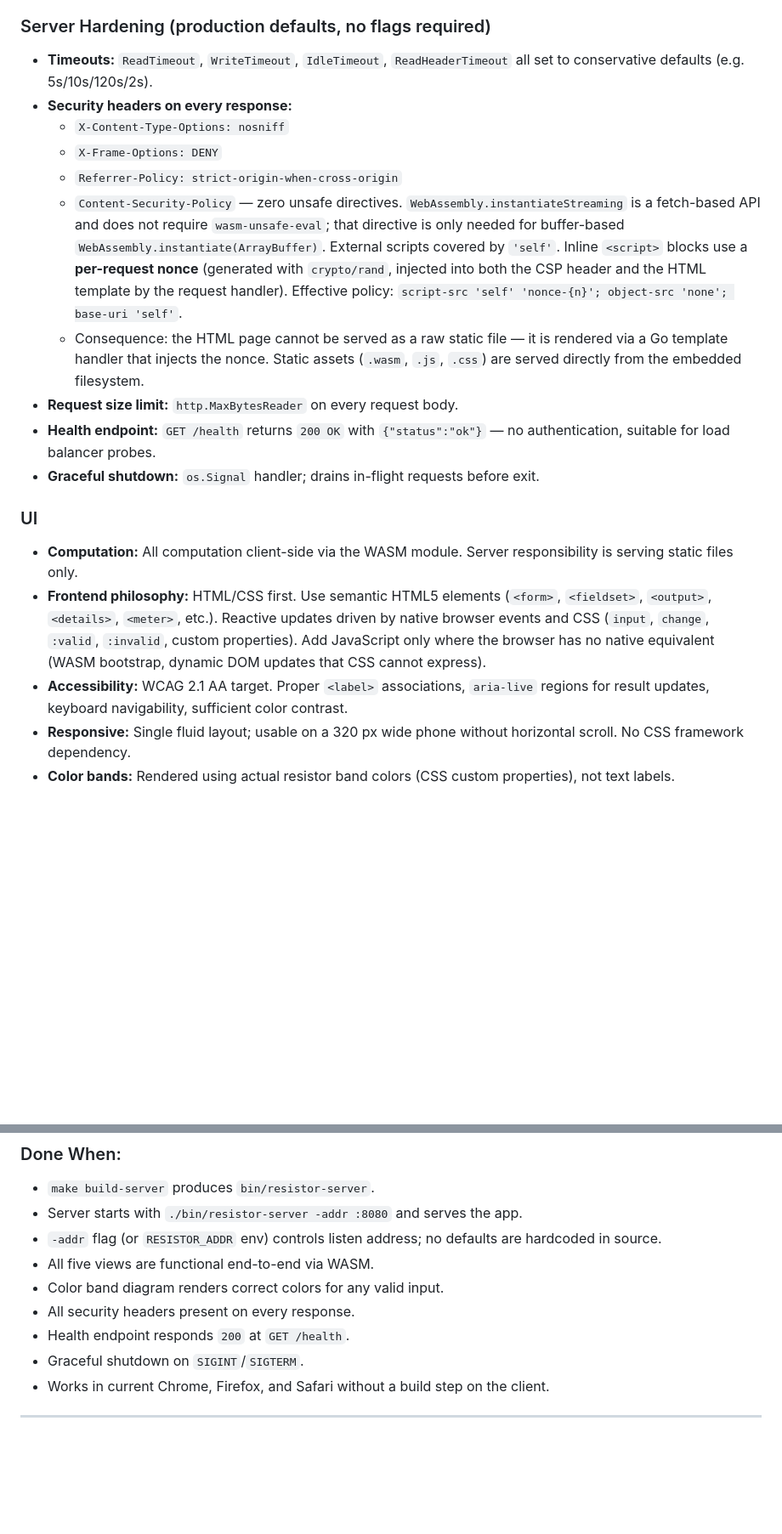
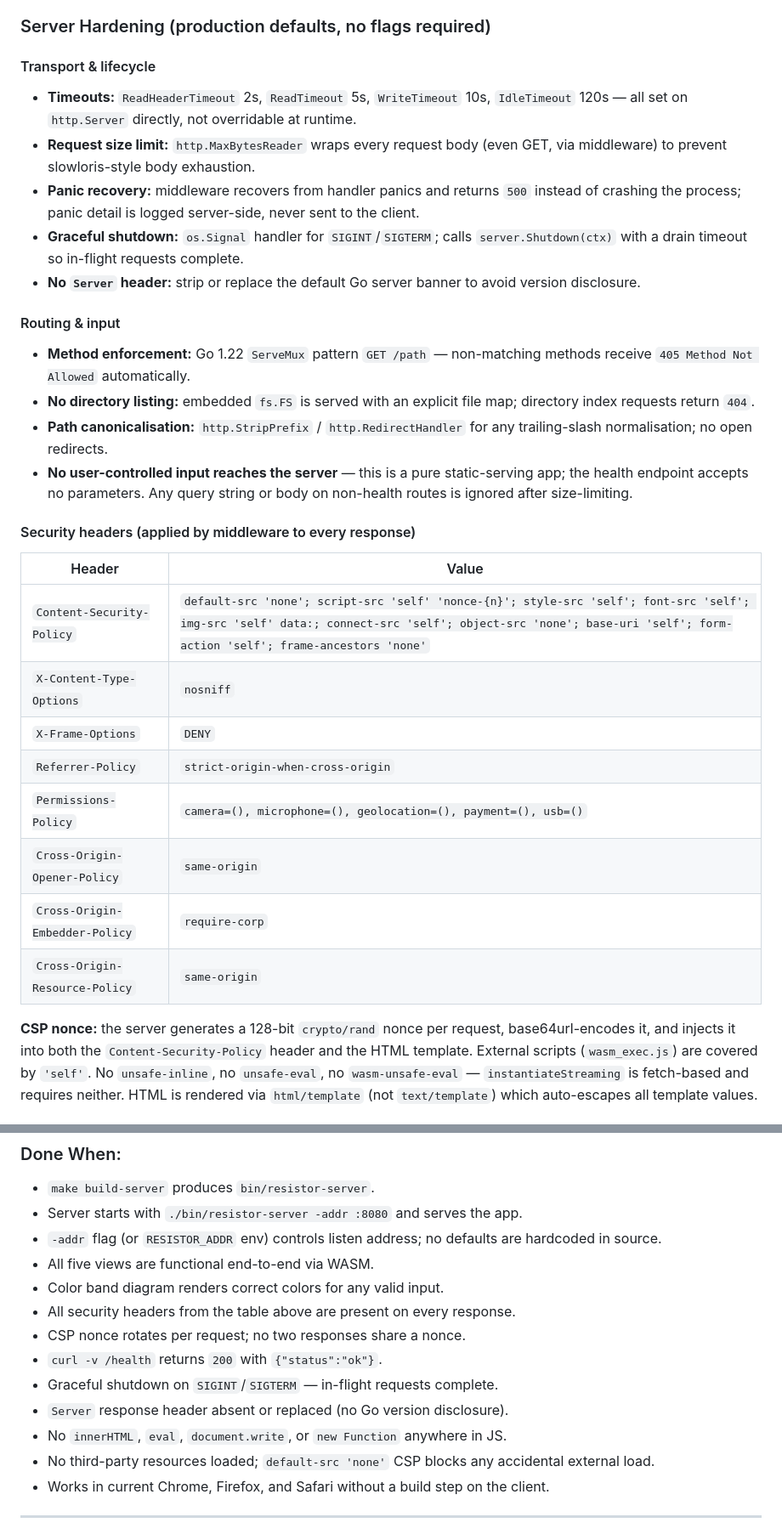
Before and after one commit to sss7526/resistor, a Markdown page: MILESTONES.md, 2 parts joined by grey strips. Shown at 85% size. Drawn GitHub-style; blank space fills up the shorter version.

Commit message:
docs: expand M15 security spec — XSS hardening and server attack surface
Server: full security header table (CSP, CORP, COOP, COEP, Permissions-Policy),
panic recovery, no Server header, method enforcement, no directory listing,
MaxBytesReader on all routes.

Client: no innerHTML/eval/document.write contract, Trusted Types CSP directive,
textContent-only DOM updates, no third-party assets, no cookies/storage,
default-src none, WASM inputs validated by browser and WASM independently.

```diff
--- a/MILESTONES.md
+++ b/MILESTONES.md
@@ -458,41 +458,46 @@ correctness harness; this milestone produces a real UI suitable for hobbyists.
 
 ### Server Hardening (production defaults, no flags required)
 
-- **Timeouts:** `ReadTimeout`, `WriteTimeout`, `IdleTimeout`, `ReadHeaderTimeout`
-  all set to conservative defaults (e.g. 5s/10s/120s/2s).
-- **Security headers on every response:**
-  - `X-Content-Type-Options: nosniff`
-  - `X-Frame-Options: DENY`
-  - `Referrer-Policy: strict-origin-when-cross-origin`
-  - `Content-Security-Policy` — zero unsafe directives. `WebAssembly.instantiateStreaming`
-    is a fetch-based API and does not require `wasm-unsafe-eval`; that directive is only
-    needed for buffer-based `WebAssembly.instantiate(ArrayBuffer)`. External scripts
-    covered by `'self'`. Inline `<script>` blocks use a **per-request nonce**
-    (generated with `crypto/rand`, injected into both the CSP header and the HTML
-    template by the request handler). Effective policy:
-    `script-src 'self' 'nonce-{n}'; object-src 'none'; base-uri 'self'`.
-  - Consequence: the HTML page cannot be served as a raw static file — it is rendered
-    via a Go template handler that injects the nonce. Static assets (`.wasm`, `.js`,
-    `.css`) are served directly from the embedded filesystem.
-- **Request size limit:** `http.MaxBytesReader` on every request body.
-- **Health endpoint:** `GET /health` returns `200 OK` with `{"status":"ok"}` —
-  no authentication, suitable for load balancer probes.
-- **Graceful shutdown:** `os.Signal` handler; drains in-flight requests before exit.
+#### Transport & lifecycle
+- **Timeouts:** `ReadHeaderTimeout` 2s, `ReadTimeout` 5s, `WriteTimeout` 10s,
+  `IdleTimeout` 120s — all set on `http.Server` directly, not overridable at runtime.
+- **Request size limit:** `http.MaxBytesReader` wraps every request body (even GET,
+  via middleware) to prevent slowloris-style body exhaustion.
+- **Panic recovery:** middleware recovers from handler panics and returns `500`
+  instead of crashing the process; panic detail is logged server-side, never sent
+  to the client.
+- **Graceful shutdown:** `os.Signal` handler for `SIGINT`/`SIGTERM`; calls
+  `server.Shutdown(ctx)` with a drain timeout so in-flight requests complete.
+- **No `Server` header:** strip or replace the default Go server banner to avoid
+  version disclosure.
 
-### UI
+#### Routing & input
+- **Method enforcement:** Go 1.22 `ServeMux` pattern `GET /path` — non-matching
+  methods receive `405 Method Not Allowed` automatically.
+- **No directory listing:** embedded `fs.FS` is served with an explicit file map;
+  directory index requests return `404`.
+- **Path canonicalisation:** `http.StripPrefix` / `http.RedirectHandler` for any
+  trailing-slash normalisation; no open redirects.
+- **No user-controlled input reaches the server** — this is a pure static-serving
+  app; the health endpoint accepts no parameters. Any query string or body on
+  non-health routes is ignored after size-limiting.
 
-- **Computation:** All computation client-side via the WASM module.
-  Server responsibility is serving static files only.
-- **Frontend philosophy:** HTML/CSS first. Use semantic HTML5 elements
-  (`<form>`, `<fieldset>`, `<output>`, `<details>`, `<meter>`, etc.).
-  Reactive updates driven by native browser events and CSS (`input`, `change`,
-  `:valid`, `:invalid`, custom properties). Add JavaScript only where the
-  browser has no native equivalent (WASM bootstrap, dynamic DOM updates that
-  CSS cannot express).
-- **Accessibility:** WCAG 2.1 AA target. Proper `<label>` associations,
-  `aria-live` regions for result updates, keyboard navigability, sufficient
-  color contrast.
-- **Responsive:** Single fluid layout; usable on a 320 px wide phone without
-  horizontal scroll. No CSS framework dependency.
-- **Color bands:** Rendered using actual resistor band colors (CSS custom
-  properties), not text labels.
+#### Security headers (applied by middleware to every response)
+| Header | Value |
+|--------|-------|
+| `Content-Security-Policy` | `default-src 'none'; script-src 'self' 'nonce-{n}'; style-src 'self'; font-src 'self'; img-src 'self' data:; connect-src 'self'; object-src 'none'; base-uri 'self'; form-action 'self'; frame-ancestors 'none'` |
+| `X-Content-Type-Options` | `nosniff` |
+| `X-Frame-Options` | `DENY` |
+| `Referrer-Policy` | `strict-origin-when-cross-origin` |
+| `Permissions-Policy` | `camera=(), microphone=(), geolocation=(), payment=(), usb=()` |
+| `Cross-Origin-Opener-Policy` | `same-origin` |
+| `Cross-Origin-Embedder-Policy` | `require-corp` |
+| `Cross-Origin-Resource-Policy` | `same-origin` |
+
+**CSP nonce:** the server generates a 128-bit `crypto/rand` nonce per request,
+base64url-encodes it, and injects it into both the `Content-Security-Policy` header
+and the HTML template. External scripts (`wasm_exec.js`) are covered by `'self'`.
+No `unsafe-inline`, no `unsafe-eval`, no `wasm-unsafe-eval` — `instantiateStreaming`
+is fetch-based and requires neither. HTML is rendered via `html/template` (not
+`text/template`) which auto-escapes all template values.
+
@@ -513,9 +549,14 @@ correctness harness; this milestone produces a real UI suitable for hobbyists.
   are hardcoded in source.
 - All five views are functional end-to-end via WASM.
 - Color band diagram renders correct colors for any valid input.
-- All security headers present on every response.
-- Health endpoint responds `200` at `GET /health`.
-- Graceful shutdown on `SIGINT`/`SIGTERM`.
+- All security headers from the table above are present on every response.
+- CSP nonce rotates per request; no two responses share a nonce.
+- `curl -v /health` returns `200` with `{"status":"ok"}`.
+- Graceful shutdown on `SIGINT`/`SIGTERM` — in-flight requests complete.
+- `Server` response header absent or replaced (no Go version disclosure).
+- No `innerHTML`, `eval`, `document.write`, or `new Function` anywhere in JS.
+- No third-party resources loaded; `default-src 'none'` CSP blocks any accidental
+  external load.
 - Works in current Chrome, Firefox, and Safari without a build step on the client.
 
 ---
```
Also changed, not shown: other parts of MILESTONES.md (+31 -0 lines).
